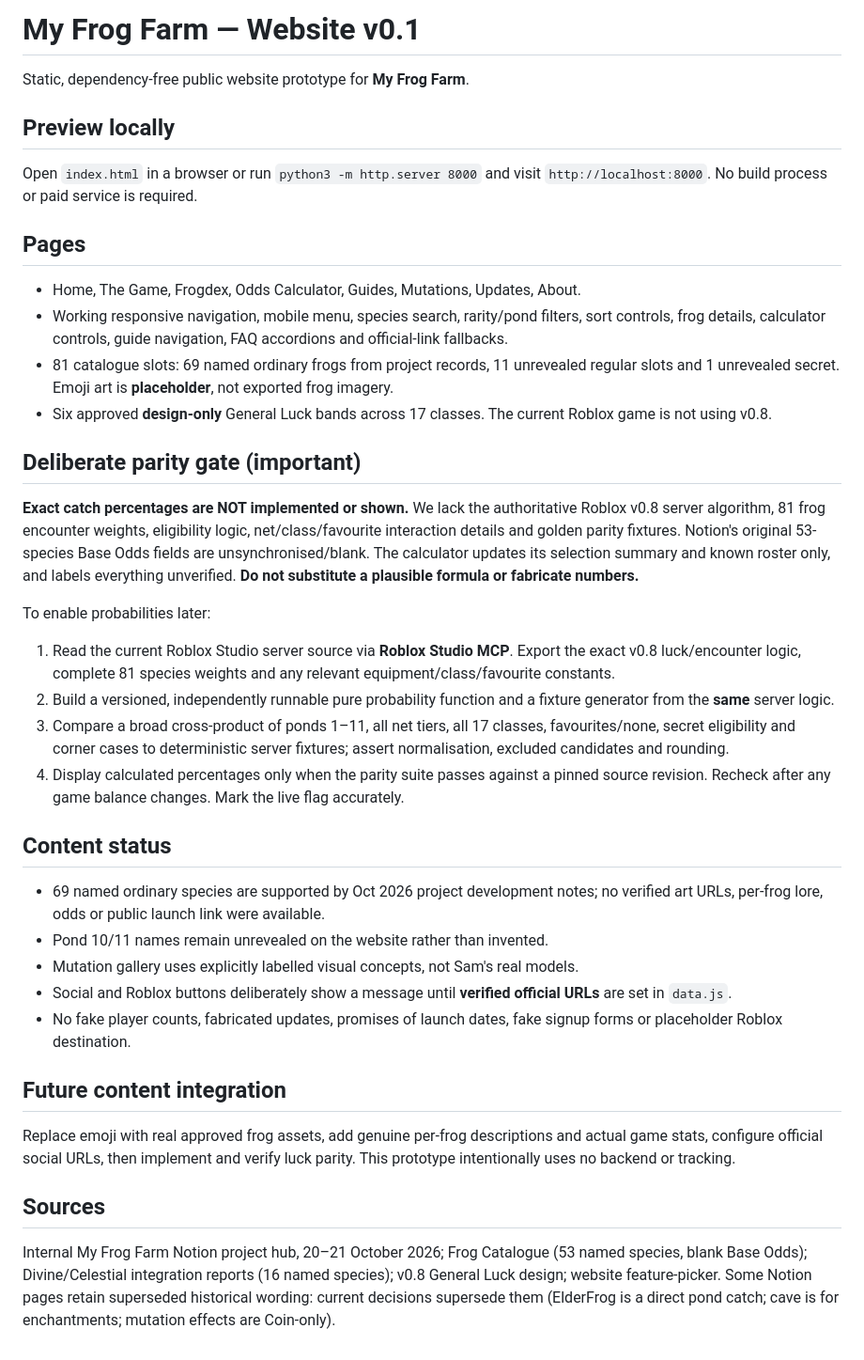
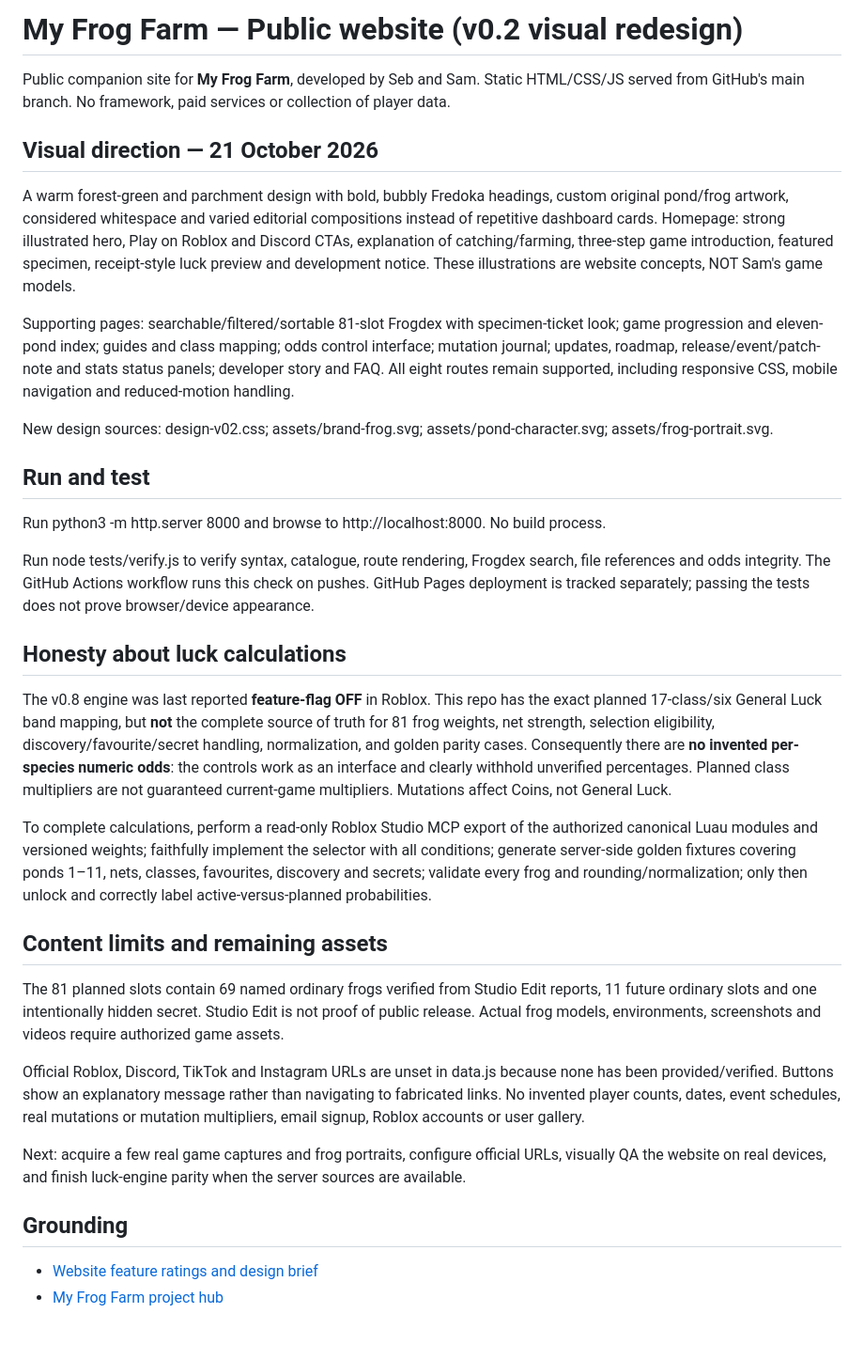
Before and after one commit to sebsebeats/Myfrogfarm, a Markdown page: README.md, the part around the change. Shown at 94% size. Drawn GitHub-style.

Commit message:
Document v0.2 creative overhaul and exact source-of-truth boundaries

```diff
--- a/README.md
+++ b/README.md
@@ -1,34 +1,36 @@
-# My Frog Farm — Website v0.1
+# My Frog Farm — Public website (v0.2 visual redesign)
 
-Static, dependency-free public website prototype for **My Frog Farm**.
+Public companion site for **My Frog Farm**, developed by Seb and Sam. Static HTML/CSS/JS served from GitHub's main branch. No framework, paid services or collection of player data.
 
-## Preview locally
-Open `index.html` in a browser or run `python3 -m http.server 8000` and visit `http://localhost:8000`. No build process or paid service is required.
+## Visual direction — 21 October 2026
 
-## Pages
-- Home, The Game, Frogdex, Odds Calculator, Guides, Mutations, Updates, About.
-- Working responsive navigation, mobile menu, species search, rarity/pond filters, sort controls, frog details, calculator controls, guide navigation, FAQ accordions and official-link fallbacks.
-- 81 catalogue slots: 69 named ordinary frogs from project records, 11 unrevealed regular slots and 1 unrevealed secret. Emoji art is **placeholder**, not exported frog imagery.
-- Six approved **design-only** General Luck bands across 17 classes. The current Roblox game is not using v0.8.
+A warm forest-green and parchment design with bold, bubbly Fredoka headings, custom original pond/frog artwork, considered whitespace and varied editorial compositions instead of repetitive dashboard cards. Homepage: strong illustrated hero, Play on Roblox and Discord CTAs, explanation of catching/farming, three-step game introduction, featured specimen, receipt-style luck preview and development notice. These illustrations are website concepts, NOT Sam's game models.
 
-## Deliberate parity gate (important)
-**Exact catch percentages are NOT implemented or shown.** We lack the authoritative Roblox v0.8 server algorithm, 81 frog encounter weights, eligibility logic, net/class/favourite interaction details and golden parity fixtures. Notion's original 53-species Base Odds fields are unsynchronised/blank. The calculator updates its selection summary and known roster only, and labels everything unverified. **Do not substitute a plausible formula or fabricate numbers.**
+Supporting pages: searchable/filtered/sortable 81-slot Frogdex with specimen-ticket look; game progression and eleven-pond index; guides and class mapping; odds control interface; mutation journal; updates, roadmap, release/event/patch-note and stats status panels; developer story and FAQ. All eight routes remain supported, including responsive CSS, mobile navigation and reduced-motion handling.
 
-To enable probabilities later:
-1. Read the current Roblox Studio server source via **Roblox Studio MCP**. Export the exact v0.8 luck/encounter logic, complete 81 species weights and any relevant equipment/class/favourite constants.
-2. Build a versioned, independently runnable pure probability function and a fixture generator from the **same** server logic.
-3. Compare a broad cross-product of ponds 1–11, all net tiers, all 17 classes, favourites/none, secret eligibility and corner cases to deterministic server fixtures; assert normalisation, excluded candidates and rounding.
-4. Display calculated percentages only when the parity suite passes against a pinned source revision. Recheck after any game balance changes. Mark the live flag accurately.
+New design sources: design-v02.css; assets/brand-frog.svg; assets/pond-character.svg; assets/frog-portrait.svg.
 
-## Content status
-- 69 named ordinary species are supported by Oct 2026 project development notes; no verified art URLs, per-frog lore, odds or public launch link were available.
-- Pond 10/11 names remain unrevealed on the website rather than invented.
-- Mutation gallery uses explicitly labelled visual concepts, not Sam's real models.
-- Social and Roblox buttons deliberately show a message until **verified official URLs** are set in `data.js`.
-- No fake player counts, fabricated updates, promises of launch dates, fake signup forms or placeholder Roblox destination.
+## Run and test
 
-## Future content integration
-Replace emoji with real approved frog assets, add genuine per-frog descriptions and actual game stats, configure official social URLs, then implement and verify luck parity. This prototype intentionally uses no backend or tracking.
+Run python3 -m http.server 8000 and browse to http://localhost:8000. No build process.
 
-## Sources
-Internal My Frog Farm Notion project hub, 20–21 October 2026; Frog Catalogue (53 named species, blank Base Odds); Divine/Celestial integration reports (16 named species); v0.8 General Luck design; website feature-picker. Some Notion pages retain superseded historical wording: current decisions supersede them (ElderFrog is a direct pond catch; cave is for enchantments; mutation effects are Coin-only).
+Run node tests/verify.js to verify syntax, catalogue, route rendering, Frogdex search, file references and odds integrity. The GitHub Actions workflow runs this check on pushes. GitHub Pages deployment is tracked separately; passing the tests does not prove browser/device appearance.
+
+## Honesty about luck calculations
+
+The v0.8 engine was last reported **feature-flag OFF** in Roblox. This repo has the exact planned 17-class/six General Luck band mapping, but **not** the complete source of truth for 81 frog weights, net strength, selection eligibility, discovery/favourite/secret handling, normalization, and golden parity cases. Consequently there are **no invented per-species numeric odds**: the controls work as an interface and clearly withhold unverified percentages. Planned class multipliers are not guaranteed current-game multipliers. Mutations affect Coins, not General Luck.
+
+To complete calculations, perform a read-only Roblox Studio MCP export of the authorized canonical Luau modules and versioned weights; faithfully implement the selector with all conditions; generate server-side golden fixtures covering ponds 1–11, nets, classes, favourites, discovery and secrets; validate every frog and rounding/normalization; only then unlock and correctly label active-versus-planned probabilities.
+
+## Content limits and remaining assets
+
+The 81 planned slots contain 69 named ordinary frogs verified from Studio Edit reports, 11 future ordinary slots and one intentionally hidden secret. Studio Edit is not proof of public release. Actual frog models, environments, screenshots and videos require authorized game assets.
+
+Official Roblox, Discord, TikTok and Instagram URLs are unset in data.js because none has been provided/verified. Buttons show an explanatory message rather than navigating to fabricated links. No invented player counts, dates, event schedules, real mutations or mutation multipliers, email signup, Roblox accounts or user gallery.
+
+Next: acquire a few real game captures and frog portraits, configure official URLs, visually QA the website on real devices, and finish luck-engine parity when the server sources are available.
+
+## Grounding
+
+- [Website feature ratings and design brief](https://app.notion.com/p/400a6f9bca32813da9befe2a6d60236a)
+- [My Frog Farm project hub](https://app.notion.com/p/3e8a6f9bca32813b81ddfdeab9093480)
```
